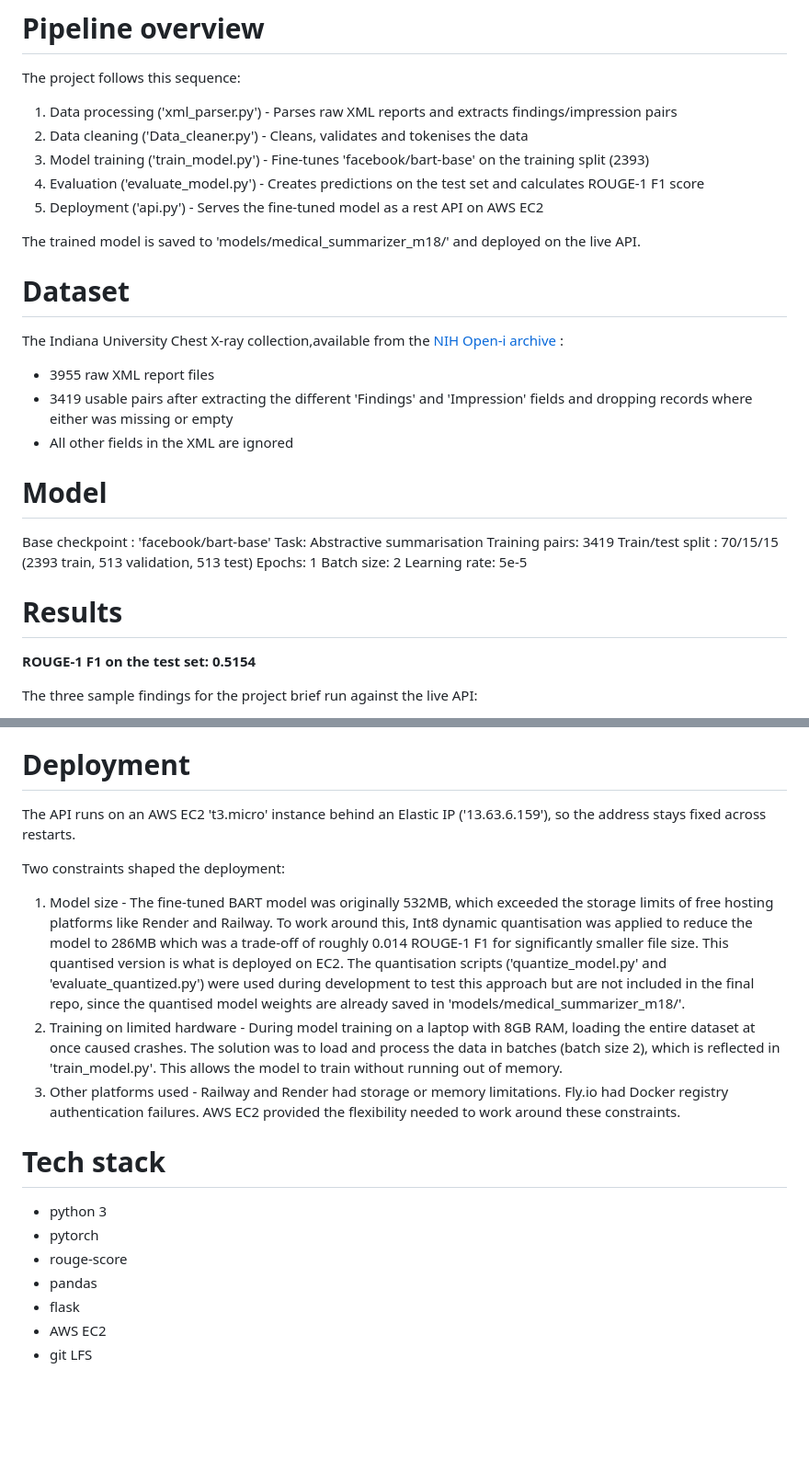
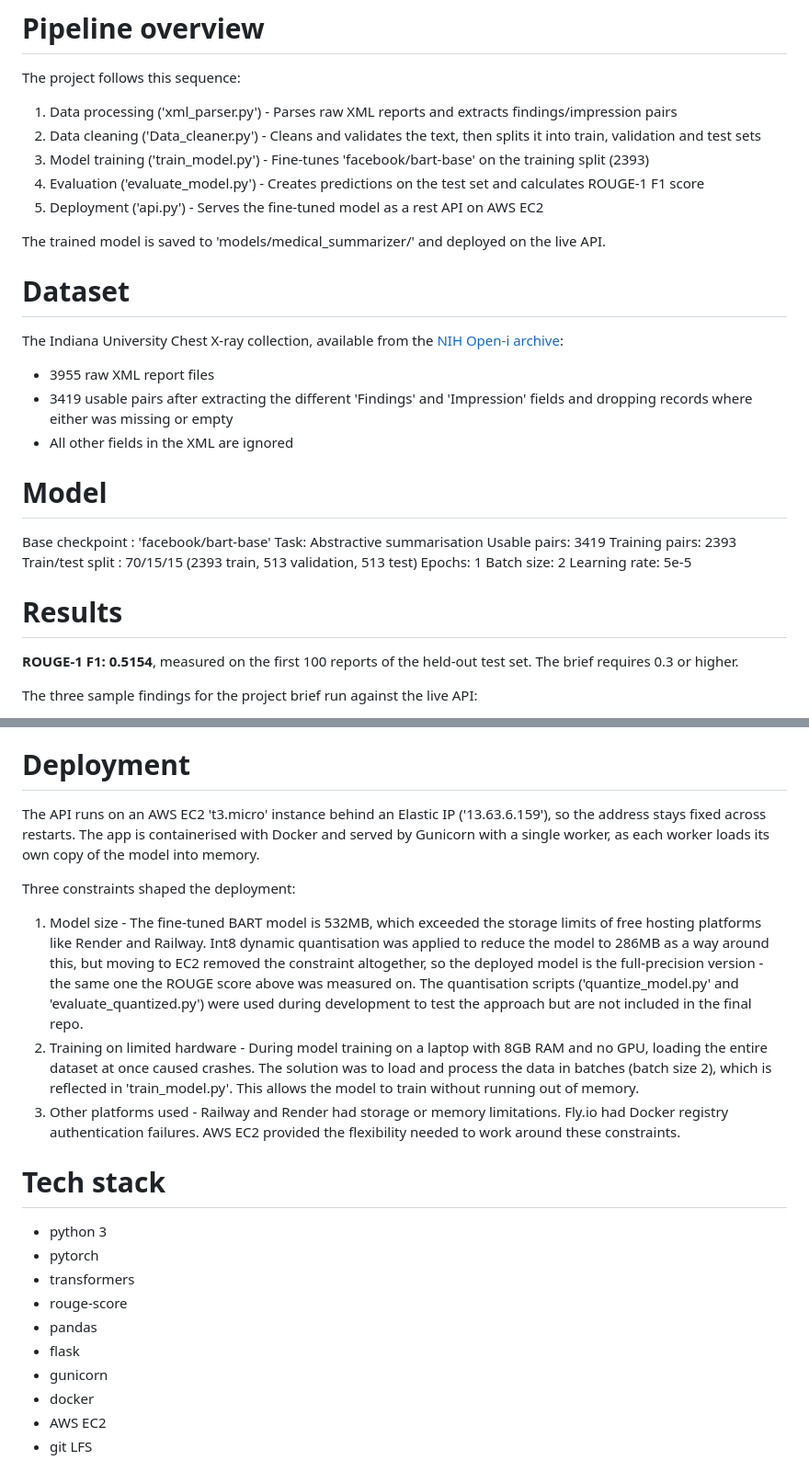
Before and after one commit to abilaschvijikaran-creator/abilaschVijikaran, a Markdown page: README.md, 2 parts joined by grey strips. Shown at 92% size. Drawn GitHub-style; blank space fills up the shorter version.

```diff
--- a/README.md
+++ b/README.md
@@ -82,16 +86,16 @@ pip install -r requirements.txt
 
 The project follows this sequence:
 1. Data processing ('xml_parser.py') - Parses raw XML reports and extracts findings/impression pairs
-2. Data cleaning ('Data_cleaner.py') -  Cleans, validates and tokenises the data
+2. Data cleaning ('Data_cleaner.py') - Cleans and validates the text, then splits it into train, validation and test sets
 3. Model training ('train_model.py') - Fine-tunes 'facebook/bart-base' on the training split (2393)
 4. Evaluation ('evaluate_model.py') - Creates predictions on the test set and calculates ROUGE-1 F1 score
 5. Deployment ('api.py') - Serves the fine-tuned model as a rest API on AWS EC2
 
-The trained model is saved to 'models/medical_summarizer_m18/' and deployed on the live API.
+The trained model is saved to 'models/medical_summarizer/' and deployed on the live API.
 
 # Dataset
 
-The Indiana University Chest X-ray collection,available from the [NIH Open-i archive](https://openi.nlm.nih.gov/faq?download=true) :
+The Indiana University Chest X-ray collection, available from the [NIH Open-i archive](https://openi.nlm.nih.gov/faq?download=true):
 
 - 3955 raw XML report files
 - 3419 usable pairs after extracting the different 'Findings' and 'Impression' fields and dropping records where either was missing or empty
@@ -101,7 +105,8 @@ The Indiana University Chest X-ray collection,available from the [NIH Open-i arc
 
 Base checkpoint : 'facebook/bart-base'
 Task: Abstractive summarisation
-Training pairs: 3419
+Usable pairs: 3419
+Training pairs: 2393
 Train/test split : 70/15/15 (2393 train, 513 validation, 513 test)
 Epochs: 1
 Batch size: 2
@@ -109,7 +114,7 @@ Learning rate: 5e-5
 
 # Results
 
-**ROUGE-1 F1 on the test set: 0.5154**
+**ROUGE-1 F1: 0.5154**, measured on the first 100 reports of the held-out test set. The brief requires 0.3 or higher.
 
 The three sample findings for the project brief run against the live API:
 
@@ -124,19 +129,22 @@ Output 1 and 2 correspond correctly to their inputs, which describe normal studi
 
 # Deployment
 
-The API runs on an AWS EC2 't3.micro' instance behind an Elastic IP ('13.63.6.159'), so the address stays fixed across restarts.
+The API runs on an AWS EC2 't3.micro' instance behind an Elastic IP ('13.63.6.159'), so the address stays fixed across restarts. The app is containerised with Docker and served by Gunicorn with a single worker, as each worker loads its own copy of the model into memory.
 
-Two constraints shaped the deployment:
+Three constraints shaped the deployment:
 
-1. Model size - The fine-tuned BART model was originally 532MB, which exceeded the storage limits of free hosting platforms like Render and Railway. To work around this, Int8 dynamic quantisation was applied to reduce the model to 286MB which was a trade-off of roughly 0.014 ROUGE-1 F1 for significantly smaller file size. This quantised version is what is deployed on EC2. The quantisation scripts ('quantize_model.py' and 'evaluate_quantized.py') were used during development to test this approach but are not included in the final repo, since the quantised model weights are already saved in 'models/medical_summarizer_m18/'.
-2. Training on limited hardware - During model training on a laptop with 8GB RAM, loading the entire dataset at once caused crashes. The solution was to load and process the data in batches (batch size 2), which is reflected in 'train_model.py'. This allows the model to train without running out of memory.
+1. Model size - The fine-tuned BART model is 532MB, which exceeded the storage limits of free hosting platforms like Render and Railway. Int8 dynamic quantisation was applied to reduce the model to 286MB as a way around this, but moving to EC2 removed the constraint altogether, so the deployed model is the full-precision version - the same one the ROUGE score above was measured on. The quantisation scripts ('quantize_model.py' and 'evaluate_quantized.py') were used during development to test the approach but are not included in the final repo.
+2. Training on limited hardware - During model training on a laptop with 8GB RAM and no GPU, loading the entire dataset at once caused crashes. The solution was to load and process the data in batches (batch size 2), which is reflected in 'train_model.py'. This allows the model to train without running out of memory.
 3. Other platforms used - Railway and Render had storage or memory limitations. Fly.io had Docker registry authentication failures. AWS EC2 provided the flexibility needed to work around these constraints.
 
 # Tech stack
 - python 3
 - pytorch
+- transformers
 - rouge-score
 - pandas
 - flask
+- gunicorn
+- docker
 - AWS EC2
 - git LFS
```
Also changed, not shown: other parts of README.md (+15 -11 lines).
